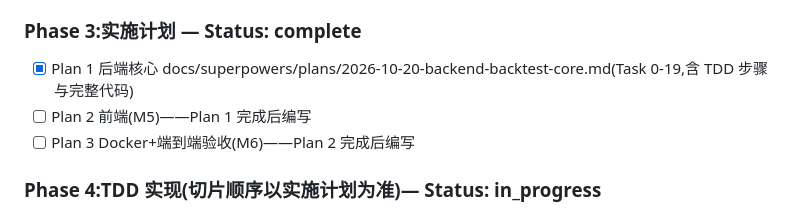
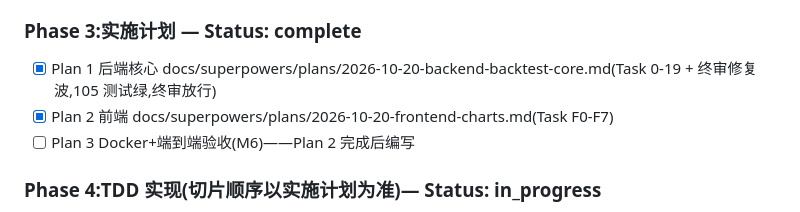
Before and after one commit to noire02qwq/vnpy-demo, a Markdown page: task_plan.md, the part around the change. GitHub-like rendering.

Commit message:
docs: Plan 2 前端实施计划(F0-F7)
Co-Authored-By: Claude Code <noreply@anthropic.com>

```diff
--- a/task_plan.md
+++ b/task_plan.md
@@ -37,8 +37,8 @@
 - [x] 用户批准(2026-10-20「批准,自主推进到 goal」,授权免逐节评审)
 
 ### Phase 3:实施计划 — Status: complete
-- [x] Plan 1 后端核心 docs/superpowers/plans/2026-10-20-backend-backtest-core.md(Task 0-19,含 TDD 步骤与完整代码)
-- [ ] Plan 2 前端(M5)——Plan 1 完成后编写
+- [x] Plan 1 后端核心 docs/superpowers/plans/2026-10-20-backend-backtest-core.md(Task 0-19 + 终审修复波,105 测试绿,终审放行)
+- [x] Plan 2 前端 docs/superpowers/plans/2026-10-20-frontend-charts.md(Task F0-F7)
 - [ ] Plan 3 Docker+端到端验收(M6)——Plan 2 完成后编写
 
 ### Phase 4:TDD 实现(切片顺序以实施计划为准)— Status: in_progress
```
Also changed, not shown: 1 other file.
